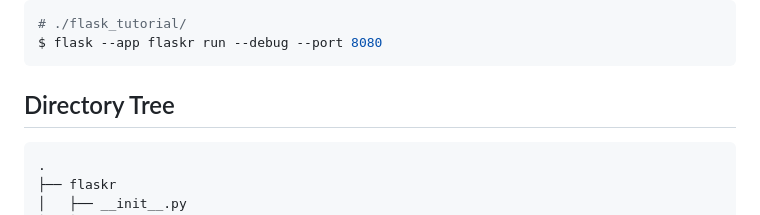
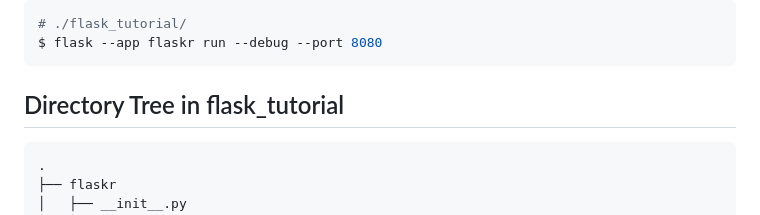
Before and after one commit to LATIA112-1-Finial-Project/FP-Backend, a Markdown page: README.md, the part around the change. Drawn GitHub-style.

````diff
--- a/README.md
+++ b/README.md
@@ -65,7 +65,7 @@ $ flask --app flaskr init-db
 $ flask --app flaskr run --debug --port 8080
 ```
 
-## Directory Tree
+## Directory Tree in flask_tutorial
 ```
 .
 ├── flaskr
````
